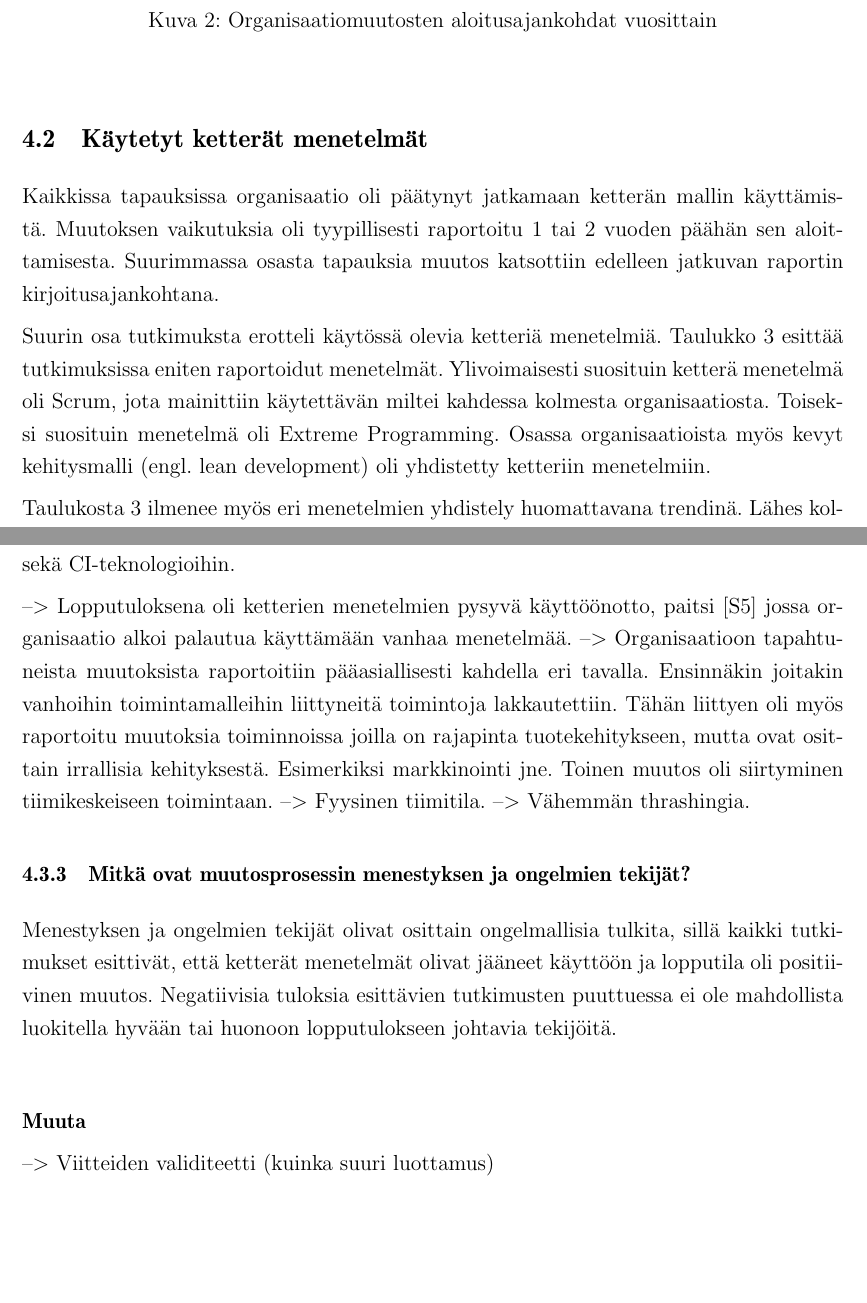
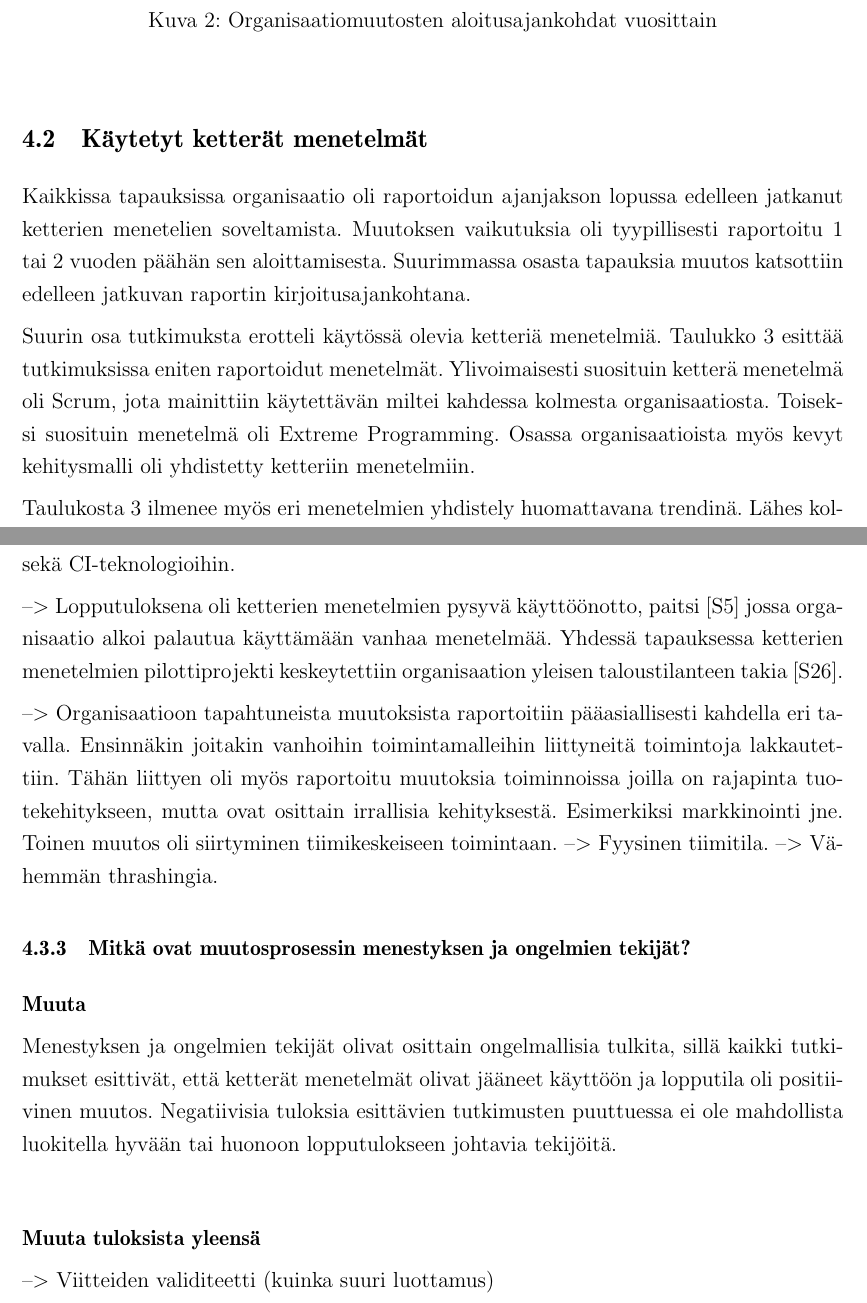
Before and after one commit to kdikert/Koulu_Kandi, a LaTeX document (tex/main.tex, which reads tex/luku_sisalto.tex): two parts of pages 15 and 17 of 22, joined at a grey line, cut so that both start at the same text, the shorter picture padded with empty space. Compiled offline with pdfLaTeX; a missing bibliography style is replaced by a similar one.

Commit message:
Reviewing

```diff
--- a/tex/luku_sisalto.tex
+++ b/tex/luku_sisalto.tex
@@ -453,18 +455,18 @@ ovat yleistyneet viime vuosikymmenen puolesta välistä alkaen.
 
 \subsection{Käytetyt ketterät menetelmät}
 
-Kaikkissa tapauksissa organisaatio oli päätynyt jatkamaan ketterän mallin
-käyttämistä. Muutoksen vaikutuksia oli tyypillisesti raportoitu 1 tai 2 vuoden
-päähän sen aloittamisesta. Suurimmassa osasta tapauksia muutos katsottiin
-edelleen jatkuvan raportin kirjoitusajankohtana.
+Kaikkissa tapauksissa organisaatio oli raportoidun ajanjakson lopussa edelleen
+jatkanut ketterien menetelien soveltamista. Muutoksen vaikutuksia oli
+tyypillisesti raportoitu 1 tai 2 vuoden päähän sen aloittamisesta. Suurimmassa
+osasta tapauksia muutos katsottiin edelleen jatkuvan raportin
+kirjoitusajankohtana.
 
 Suurin osa tutkimuksta erotteli käytössä olevia ketteriä menetelmiä.
 Taulukko~\ref{table:practices} esittää tutkimuksissa eniten raportoidut
 menetelmät. Ylivoimaisesti suosituin ketterä menetelmä oli Scrum, jota
 mainittiin käytettävän miltei kahdessa kolmesta organisaatiosta. Toiseksi
-suosituin menetelmä oli Extreme Programming. Osassa organisaatioista myös
-kevyt kehitysmalli (engl. lean development) oli yhdistetty ketteriin
-menetelmiin.
+suosituin menetelmä oli Extreme Programming. Osassa organisaatioista myös kevyt
+kehitysmalli oli yhdistetty ketteriin menetelmiin.
 
 Taulukosta~\ref{table:practices} ilmenee myös eri menetelmien yhdistely
 huomattavana trendinä. Lähes kolmanneksessa raporteista mainittiin suoraan, että
@@ -552,16 +554,23 @@ tapauksissa koulutuksen lisääminen paransi organisaation toimintaa.
 testaukseen, sekä CI-teknologioihin.
 
 --> Lopputuloksena oli ketterien menetelmien pysyvä käyttöönotto, paitsi [S5]
-jossa organisaatio alkoi palautua käyttämään vanhaa menetelmää.
+jossa organisaatio alkoi palautua käyttämään vanhaa menetelmää. Yhdessä
+tapauksessa ketterien menetelmien pilottiprojekti keskeytettiin
+organisaation yleisen taloustilanteen takia [S26].
+
 --> Organisaatioon tapahtuneista muutoksista raportoitiin pääasiallisesti
 kahdella eri tavalla. Ensinnäkin joitakin vanhoihin toimintamalleihin
 liittyneitä toimintoja lakkautettiin. Tähän liittyen oli myös raportoitu
-muutoksia toiminnoissa joilla on rajapinta tuotekehitykseen, mutta ovat
-osittain irrallisia kehityksestä. Esimerkiksi markkinointi jne. Toinen muutos
-oli siirtyminen tiimikeskeiseen toimintaan.
+muutoksia toiminnoissa joilla on rajapinta tuotekehitykseen, mutta ovat osittain
+irrallisia kehityksestä. Esimerkiksi markkinointi jne. Toinen muutos oli
+siirtyminen tiimikeskeiseen toimintaan.
 --> Fyysinen tiimitila. --> Vähemmän thrashingia.
 
 \subsubsection{Mitkä ovat muutosprosessin menestyksen ja ongelmien tekijät?}
+
+
+
+\textbf{Muuta}
 
 Menestyksen ja ongelmien tekijät olivat osittain ongelmallisia tulkita, sillä
 kaikki tutkimukset esittivät, että ketterät menetelmät olivat jääneet käyttöön ja
@@ -571,7 +580,7 @@ johtavia tekijöitä.
 
 
 \vspace{1cm}
-\textbf{Muuta}
+\textbf{Muuta tuloksista yleensä}
 
 --> Viitteiden validiteetti (kuinka suuri luottamus)
 
```
Also changed, not shown: tex/luku_sisalto.tex (6 more changed lines).
